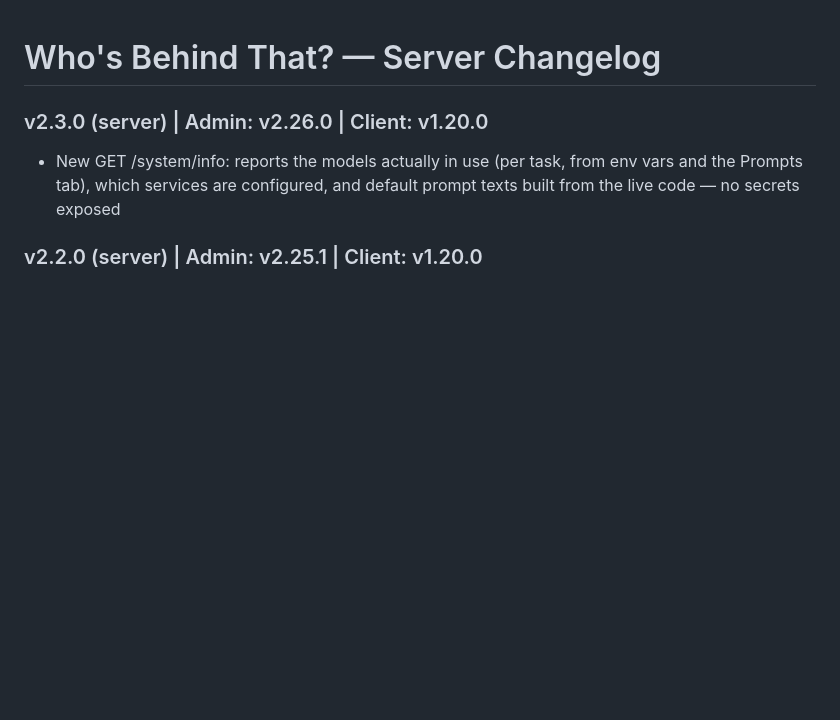
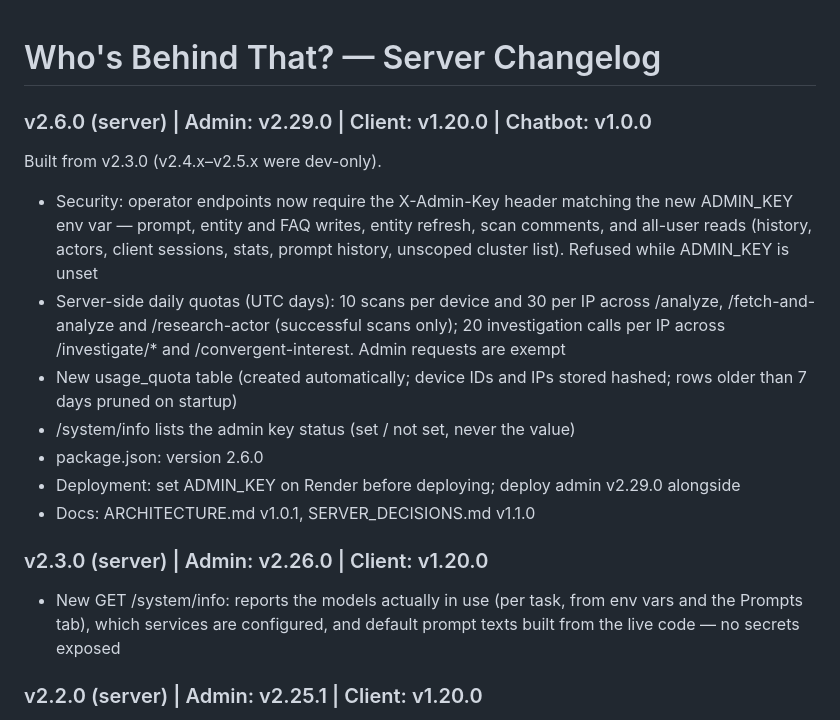
Before and after one commit to haimglikman/whos-behind-that-server, a Markdown page: README.md, the part around the change. GitHub-like rendering; blank space fills up the shorter version.

```diff
--- a/README.md
+++ b/README.md
@@ -1,4 +1,14 @@
 # Who's Behind That? — Server Changelog
+
+### v2.6.0 (server) | Admin: v2.29.0 | Client: v1.20.0 | Chatbot: v1.0.0
+Built from v2.3.0 (v2.4.x–v2.5.x were dev-only).
+- Security: operator endpoints now require the X-Admin-Key header matching the new ADMIN_KEY env var — prompt, entity and FAQ writes, entity refresh, scan comments, and all-user reads (history, actors, client sessions, stats, prompt history, unscoped cluster list). Refused while ADMIN_KEY is unset
+- Server-side daily quotas (UTC days): 10 scans per device and 30 per IP across /analyze, /fetch-and-analyze and /research-actor (successful scans only); 20 investigation calls per IP across /investigate/* and /convergent-interest. Admin requests are exempt
+- New usage_quota table (created automatically; device IDs and IPs stored hashed; rows older than 7 days pruned on startup)
+- /system/info lists the admin key status (set / not set, never the value)
+- package.json: version 2.6.0
+- Deployment: set ADMIN_KEY on Render before deploying; deploy admin v2.29.0 alongside
+- Docs: ARCHITECTURE.md v1.0.1, SERVER_DECISIONS.md v1.1.0
 
 ### v2.3.0 (server) | Admin: v2.26.0 | Client: v1.20.0
 - New GET /system/info: reports the models actually in use (per task, from env vars and the Prompts tab), which services are configured, and default prompt texts built from the live code — no secrets exposed
```
